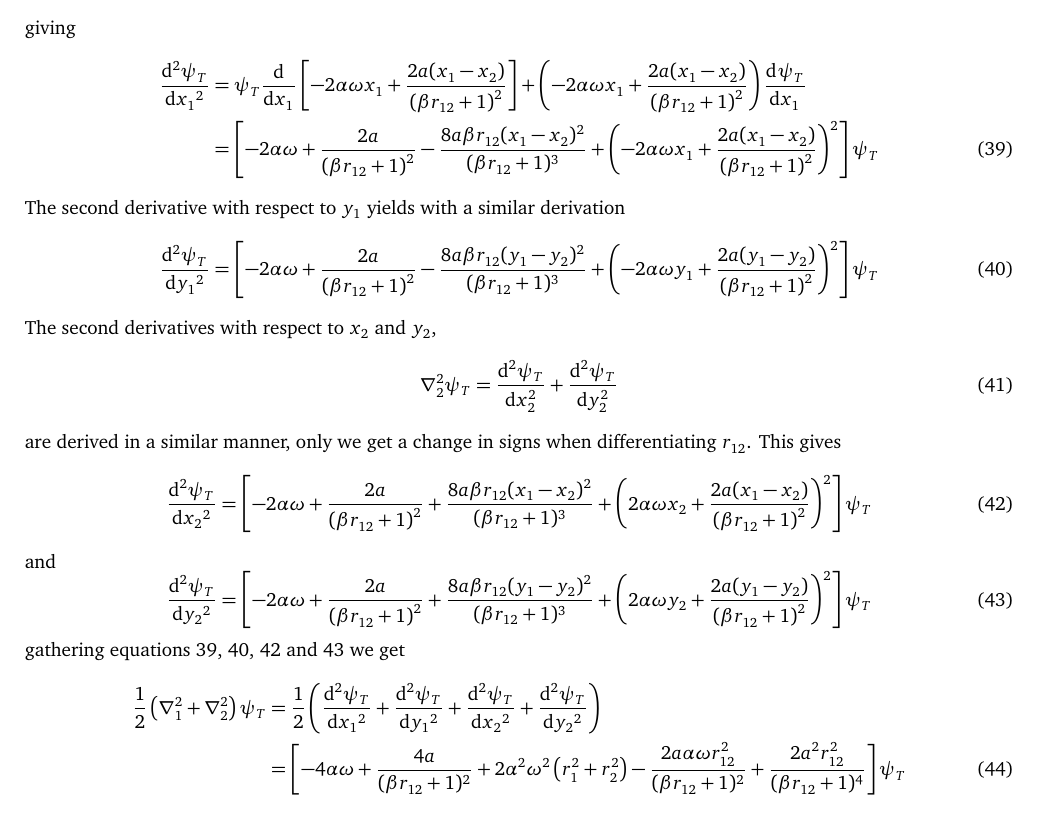
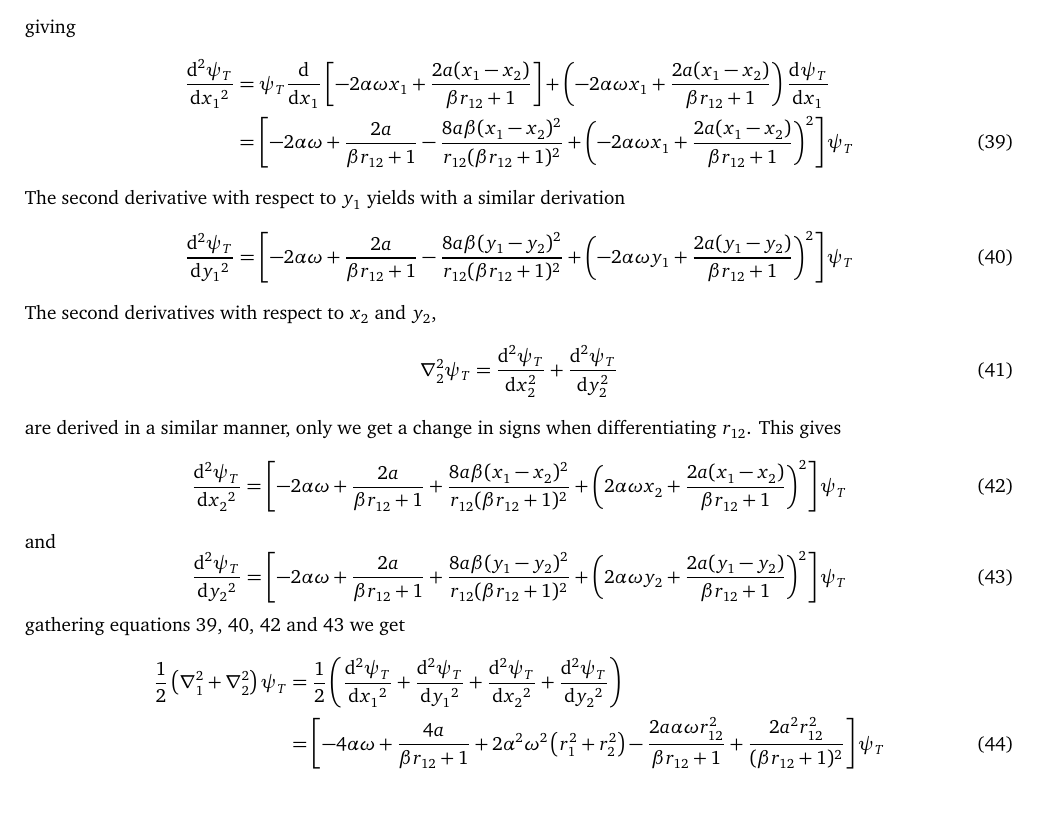
Before and after one commit to Oo1Insane1oO/FYS4411, a LaTeX document (project2/text/project2.tex): part of page 6 of 7, cut so that both start at the same text. Compiled offline with pdfLaTeX.

Commit message:
differentiating

```diff
--- a/project2/text/project2.tex
+++ b/project2/text/project2.tex
@@ -634,23 +634,22 @@
     giving
         \begin{align}
             \mprd{x_1}[\psi_T][2] &= \psi_T\mprd{x_1}\left[-2\alpha\omega x_1 +
-            \frac{2a(x_1-x_2)}{\left(\beta r_{12} + 1\right)^2}\right] +
-            \left(-2\alpha\omega x_1 + \frac{2a(x_1-x_2)}{\left(\beta r_{12} +
-            1\right)^2}\right)\mprd{x_1}[\psi_T] \nonumber \\ &=
-            \left[-2\alpha\omega + \frac{2a}{\left(\beta r_{12} + 1\right)^2} -
-            \frac{8a\beta r_{12}(x_1-x_2)^2}{(\beta r_{12} + 1)^3} +
-            \left(-2\alpha\omega x_1 + \frac{2a(x_1-x_2)}{\left(\beta r_{12} +
-            1\right)^2}\right)^2\right]\psi_T
+            \frac{2a(x_1-x_2)}{\beta r_{12} + 1}\right] + \left(-2\alpha\omega
+            x_1 + \frac{2a(x_1-x_2)}{\beta r_{12} + 1}\right)\mprd{x_1}[\psi_T]
+            \nonumber \\
+            &= \left[-2\alpha\omega + \frac{2a}{\beta r_{12} + 1} -
+            \frac{8a\beta(x_1-x_2)^2}{r_{12}(\beta r_{12} + 1)^2} +
+            \left(-2\alpha\omega x_1 + \frac{2a(x_1-x_2)}{\beta r_{12} +
+            1}\right)^2\right]\psi_T
             \label{eq:derx1first5}
         \end{align}
     The second derivative with respect to $y_1$ yields with a similar
     derivation
         \begin{equation}
-            \mprd{y_1}[\psi_T][2] = \left[-2\alpha\omega +
-            \frac{2a}{\left(\beta r_{12} + 1\right)^2} - \frac{8a\beta
-            r_{12}(y_1-y_2)^2}{(\beta r_{12} + 1)^3} + \left(-2\alpha\omega y_1
-            + \frac{2a(y_1-y_2)}{\left(\beta r_{12} +
-            1\right)^2}\right)^2\right]\psi_T
+            \mprd{y_1}[\psi_T][2] = \left[-2\alpha\omega + \frac{2a}{\beta
+            r_{12} + 1} - \frac{8a\beta (y_1-y_2)^2}{r_{12}(\beta r_{12} +
+            1)^2} + \left(-2\alpha\omega y_1 + \frac{2a(y_1-y_2)}{\beta r_{12}
+            + 1}\right)^2\right]\psi_T
             \label{eq:dery1}
         \end{equation}
     The second derivatives with respect to $x_2$ and $y_2$,
@@ -662,20 +661,18 @@
     are derived in a similar manner, only we get a change in signs when
     differentiating $r_{12}$. This gives
         \begin{equation}
-            \mprd{x_2}[\psi_T][2] = \left[-2\alpha\omega +
-            \frac{2a}{\left(\beta r_{12} + 1\right)^2} + \frac{8a\beta
-            r_{12}(x_1-x_2)^2}{(\beta r_{12} + 1)^3} + \left(2\alpha\omega x_2
-            + \frac{2a(x_1-x_2)}{\left(\beta r_{12} +
-            1\right)^2}\right)^2\right]\psi_T
+            \mprd{x_2}[\psi_T][2] = \left[-2\alpha\omega + \frac{2a}{\beta
+            r_{12} + 1} + \frac{8a\beta (x_1-x_2)^2}{r_{12}(\beta r_{12} +
+            1)^2} + \left(2\alpha\omega x_2 + \frac{2a(x_1-x_2)}{\beta r_{12} +
+            1}\right)^2\right]\psi_T
             \label{eq:derx2}
         \end{equation}
     and
         \begin{equation}
-            \mprd{y_2}[\psi_T][2] = \left[-2\alpha\omega +
-            \frac{2a}{\left(\beta r_{12} + 1\right)^2} + \frac{8a\beta
-            r_{12}(y_1-y_2)^2}{(\beta r_{12} + 1)^3} + \left(2\alpha\omega y_2
-            + \frac{2a(y_1-y_2)}{\left(\beta r_{12} +
-            1\right)^2}\right)^2\right]\psi_T
+            \mprd{y_2}[\psi_T][2] = \left[-2\alpha\omega + \frac{2a}{\beta
+            r_{12} + 1} + \frac{8a\beta (y_1-y_2)^2}{r_{12}(\beta r_{12} +
+            1)^2} + \left(2\alpha\omega y_2 + \frac{2a(y_1-y_2)}{\beta r_{12} +
+            1}\right)^2\right]\psi_T
             \label{eq:dery2}
         \end{equation}
     gathering \Autoref{eq:derx1first5,eq:dery1,eq:derx2,eq:dery2} we get
@@ -683,10 +680,10 @@
             \frac{1}{2}\left(\nabla^2_1 + \nabla^2_2\right)\psi_T &=
             \frac{1}{2}\left(\mprd{x_1}[\psi_T][2] + \mprd{y_1}[\psi_T][2] +
             \mprd{x_2}[\psi_T][2] + \mprd{y_2}[\psi_T][2]\right) \nonumber \\
-            &= \left[-4\alpha\omega + \frac{4a}{(\beta r_{12} + 1)^2} +
+            &= \left[-4\alpha\omega + \frac{4a}{\beta r_{12} + 1} +
             2\alpha^2\omega^2\left(r^2_1 + r^2_2\right) - \frac{2a\alpha\omega
-            r^2_{12}}{(\beta r_{12}+1)^2} + \frac{2a^2r^2_{12}}{(\beta r_{12} +
-            1)^4}\right]\psi_T
+            r^2_{12}}{\beta r_{12} + 1} + \frac{2a^2r^2_{12}}{(\beta r_{12} +
+            1)^2}\right]\psi_T
             \label{eq:derLast}
         \end{align}
 
```
Also changed, not shown: project2/text/project2.pdf, 1 other file.
